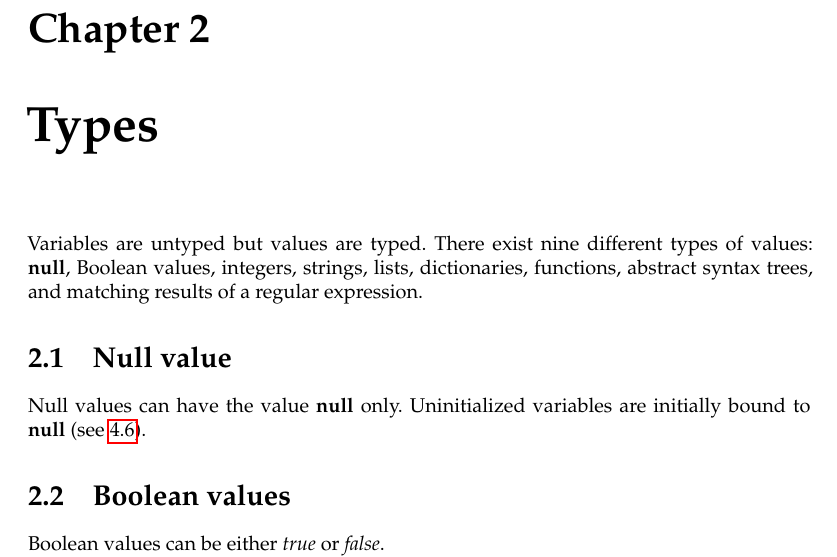
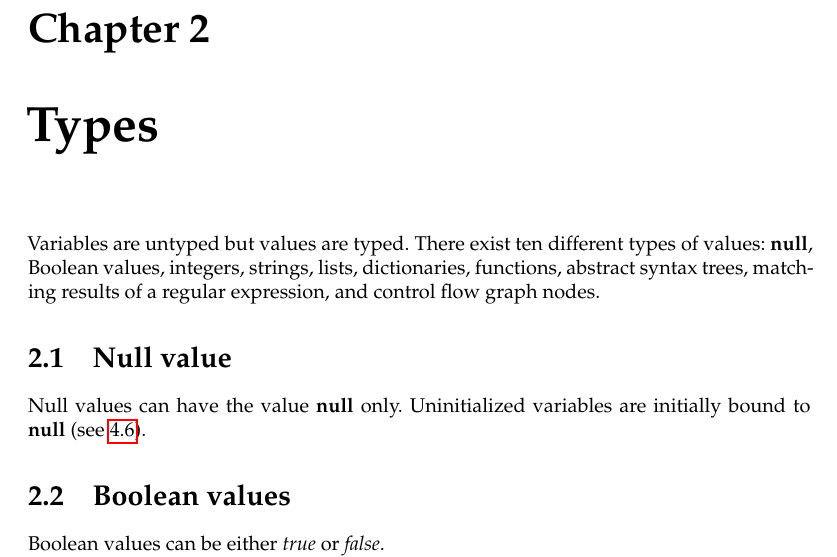
Before and after one commit to afborchert/astl, a LaTeX thesis (refman/main.tex, which reads refman/types.tex): part of page 10 of 56, cut so that both start at the same text. Compiled offline with pdfLaTeX; a missing font is replaced by an installed copy or a similar font.

Commit message:
the enumeration of possible types did not include control flow graph nodes

```diff
--- a/refman/types.tex
+++ b/refman/types.tex
@@ -1,9 +1,9 @@
 \chapter{Types}\index{type}
 
-Variables are untyped but values are typed. There exist nine different
+Variables are untyped but values are typed. There exist ten different
 types of values: \keyword{null}, Boolean values, integers, strings,
-lists, dictionaries, functions, abstract syntax trees, and matching
-results of a regular expression.
+lists, dictionaries, functions, abstract syntax trees, matching
+results of a regular expression, and control flow graph nodes.
 
 \section{Null value}\index{null}\label{null}
 
```
